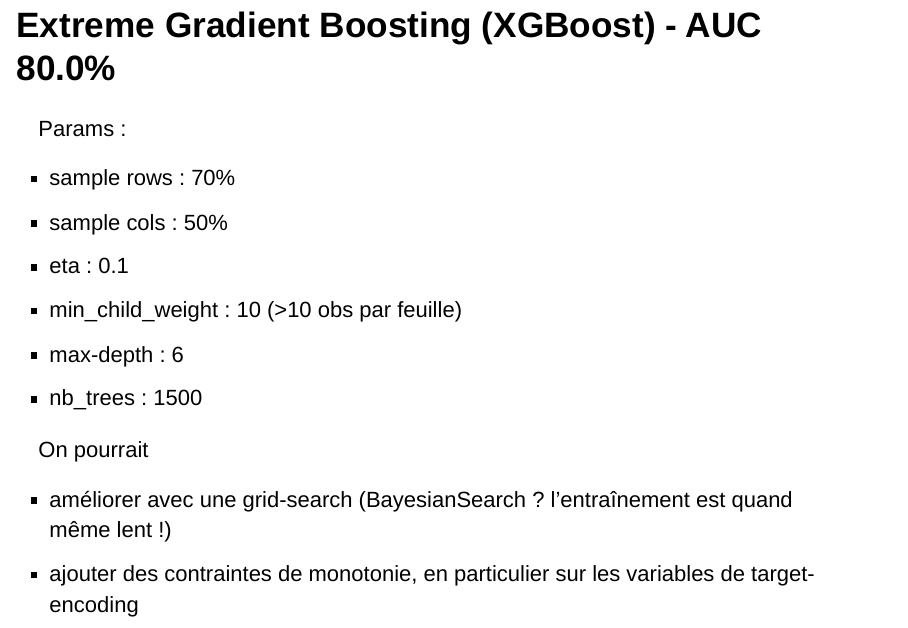
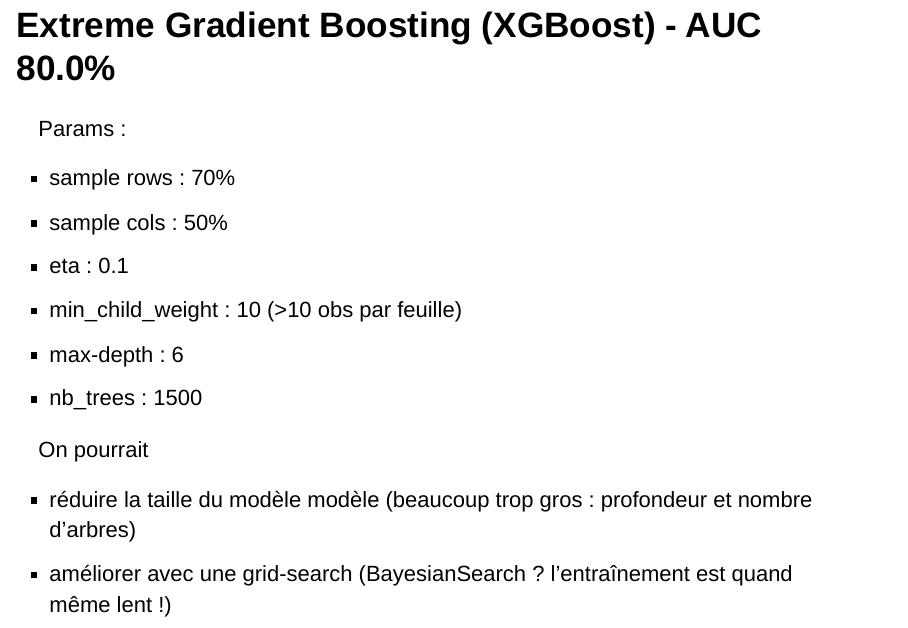
Before and after one commit to phileas-condemine/accessible_handicap, an R Markdown document (R/rapport.Rmd): page 30 of 34. Rendered offline with R 4.5, knitr and Pandoc, with nearby package versions; drawn as Slidy slides in place of the format the file asks for; some code elsewhere in the file could not run offline.

Commit message:
model xgb too big

```diff
--- a/R/rapport.Rmd
+++ b/R/rapport.Rmd
@@ -420,8 +420,10 @@ Params :
 - max-depth : 6
 - nb_trees : 1500
 
+
 On pourrait
 
+- réduire la taille du modèle modèle (beaucoup trop gros : profondeur et nombre d'arbres)
 - améliorer avec une grid-search (BayesianSearch ? l'entraînement est quand même lent !)
 - ajouter des contraintes de monotonie, en particulier sur les variables de target-encoding
 - créer de nouvelles features, à commencer par un target encoding plus complet (quand il y a trop peu d'observations...)
```
